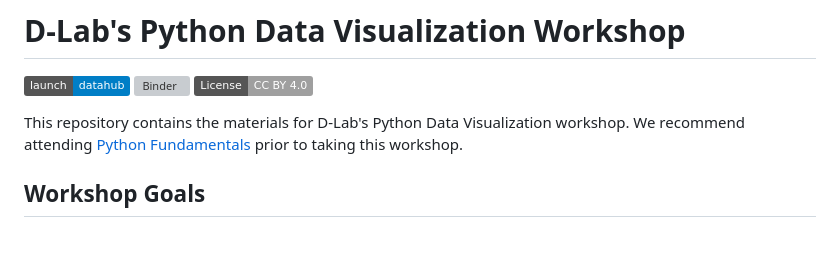
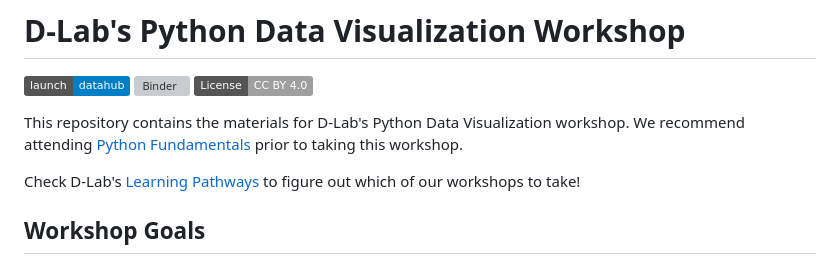
Before and after one commit to annitodd/Python-Data-Visualization, a Markdown page: README.md, the part around the change. Drawn GitHub-style; badges without logos; blank space fills up the shorter version; grey boxes are pictures that could not be loaded.

```diff
--- a/README.md
+++ b/README.md
@@ -6,6 +6,9 @@
 
 This repository contains the materials for D-Lab's Python Data Visualization workshop. We
 recommend attending [Python Fundamentals](https://github.com/dlab-berkeley/python-fundamentals) prior to taking this workshop.
+
+Check D-Lab's [Learning Pathways](https://dlab-berkeley.github.io/dlab-workshops/python_path.html) to figure out which of our workshops to take!
+
 
 ## Workshop Goals
 
```
